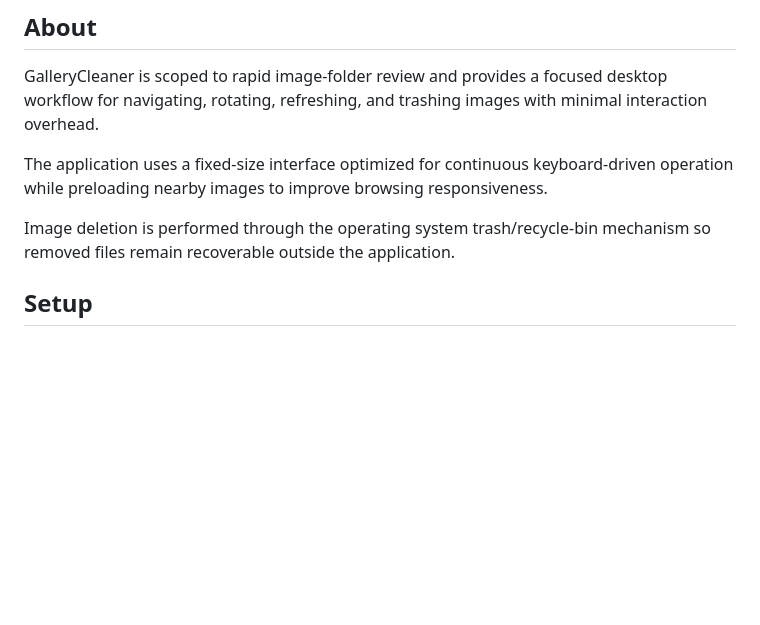
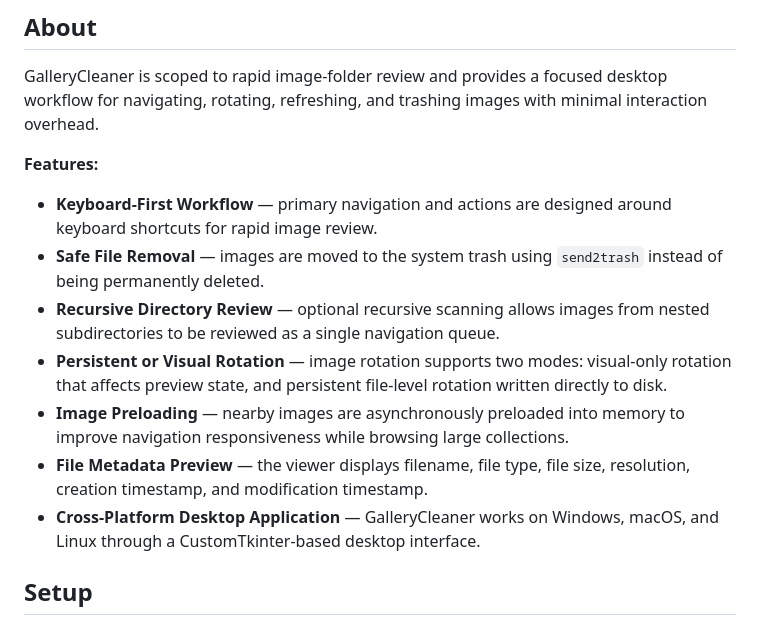
Before and after one commit to LorenBll/GalleryCleaner, a Markdown page: README.md, the part around one of its changes. GitHub-like rendering; blank space fills up the shorter version.

```diff
--- a/README.md
+++ b/README.md
@@ -6,9 +6,15 @@ GalleryCleaner is a local keyboard-first image review application. It solves the
 
 GalleryCleaner is scoped to rapid image-folder review and provides a focused desktop workflow for navigating, rotating, refreshing, and trashing images with minimal interaction overhead.
 
-The application uses a fixed-size interface optimized for continuous keyboard-driven operation while preloading nearby images to improve browsing responsiveness.
+**Features:**
 
-Image deletion is performed through the operating system trash/recycle-bin mechanism so removed files remain recoverable outside the application.
+- **Keyboard-First Workflow** — primary navigation and actions are designed around keyboard shortcuts for rapid image review.
+- **Safe File Removal** — images are moved to the system trash using `send2trash` instead of being permanently deleted.
+- **Recursive Directory Review** — optional recursive scanning allows images from nested subdirectories to be reviewed as a single navigation queue.
+- **Persistent or Visual Rotation** — image rotation supports two modes: visual-only rotation that affects preview state, and persistent file-level rotation written directly to disk.
+- **Image Preloading** — nearby images are asynchronously preloaded into memory to improve navigation responsiveness while browsing large collections.
+- **File Metadata Preview** — the viewer displays filename, file type, file size, resolution, creation timestamp, and modification timestamp.
+- **Cross-Platform Desktop Application** — GalleryCleaner works on Windows, macOS, and Linux through a CustomTkinter-based desktop interface.
 
 ## Setup
 
```
Also changed, not shown: other parts of README.md (+11 -61 lines).
